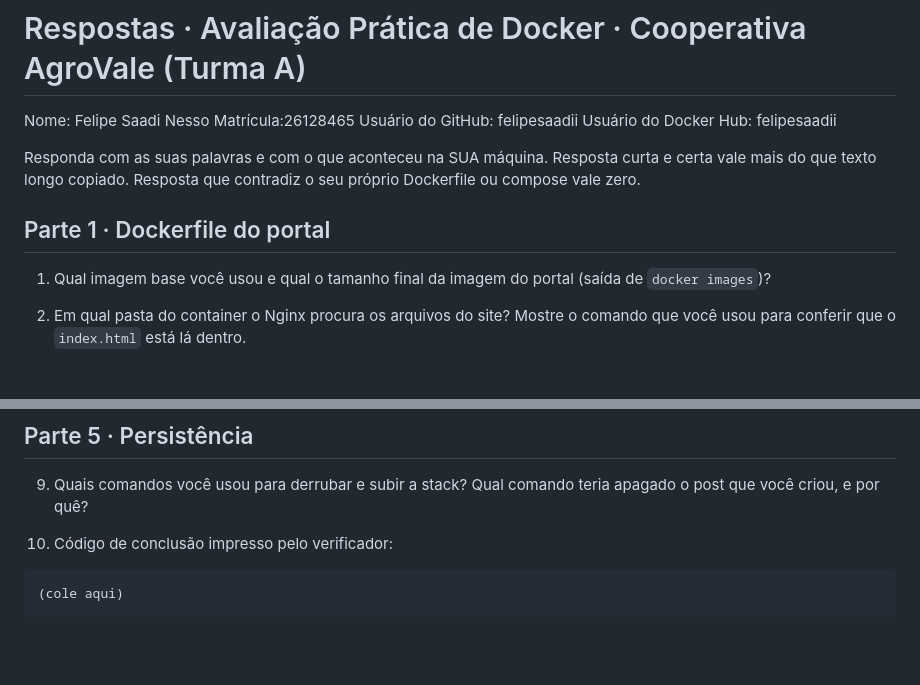
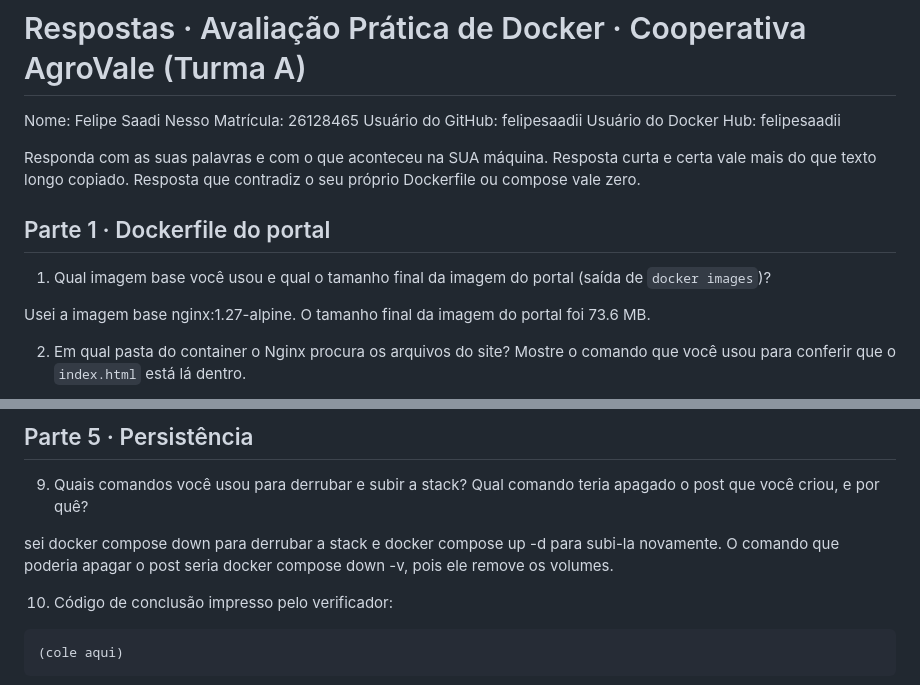
Before and after one commit to felipesaadii/avaliacao-docker-26128465, a Markdown page: respostas.md, 2 parts joined by grey strips. Rendered like a GitHub page; blank space fills up the shorter version.

Commit message:
docs: atualiza respostas da avaliacao

````diff
--- a/respostas.md
+++ b/respostas.md
@@ -1,7 +1,7 @@
 # Respostas · Avaliação Prática de Docker · Cooperativa AgroVale (Turma A)
 
 Nome: Felipe Saadi Nesso
-Matrícula:26128465
+Matrícula: 26128465
 Usuário do GitHub: felipesaadii
 Usuário do Docker Hub: felipesaadii
 
@@ -11,6 +11,8 @@ do que texto longo copiado. Resposta que contradiz o seu próprio Dockerfile ou
 ## Parte 1 · Dockerfile do portal
 
 1. Qual imagem base você usou e qual o tamanho final da imagem do portal (saída de `docker images`)?
+
+Usei a imagem base nginx:1.27-alpine. O tamanho final da imagem do portal foi 73.6 MB.
 
 2. Em qual pasta do container o Nginx procura os arquivos do site? Mostre o comando que você usou para
    conferir que o `index.html` está lá dentro.
@@ -63,6 +65,8 @@ Porque db é o nome do serviço do MariaDB no Docker Compose. Os containers cons
 9. Quais comandos você usou para derrubar e subir a stack? Qual comando teria apagado o post que você criou,
    e por quê?
 
+sei docker compose down para derrubar a stack e docker compose up -d para subi-la novamente. O comando que poderia apagar o post seria docker compose down -v, pois ele remove os volumes.
+
 10. Código de conclusão impresso pelo verificador:
 
 ```
````
